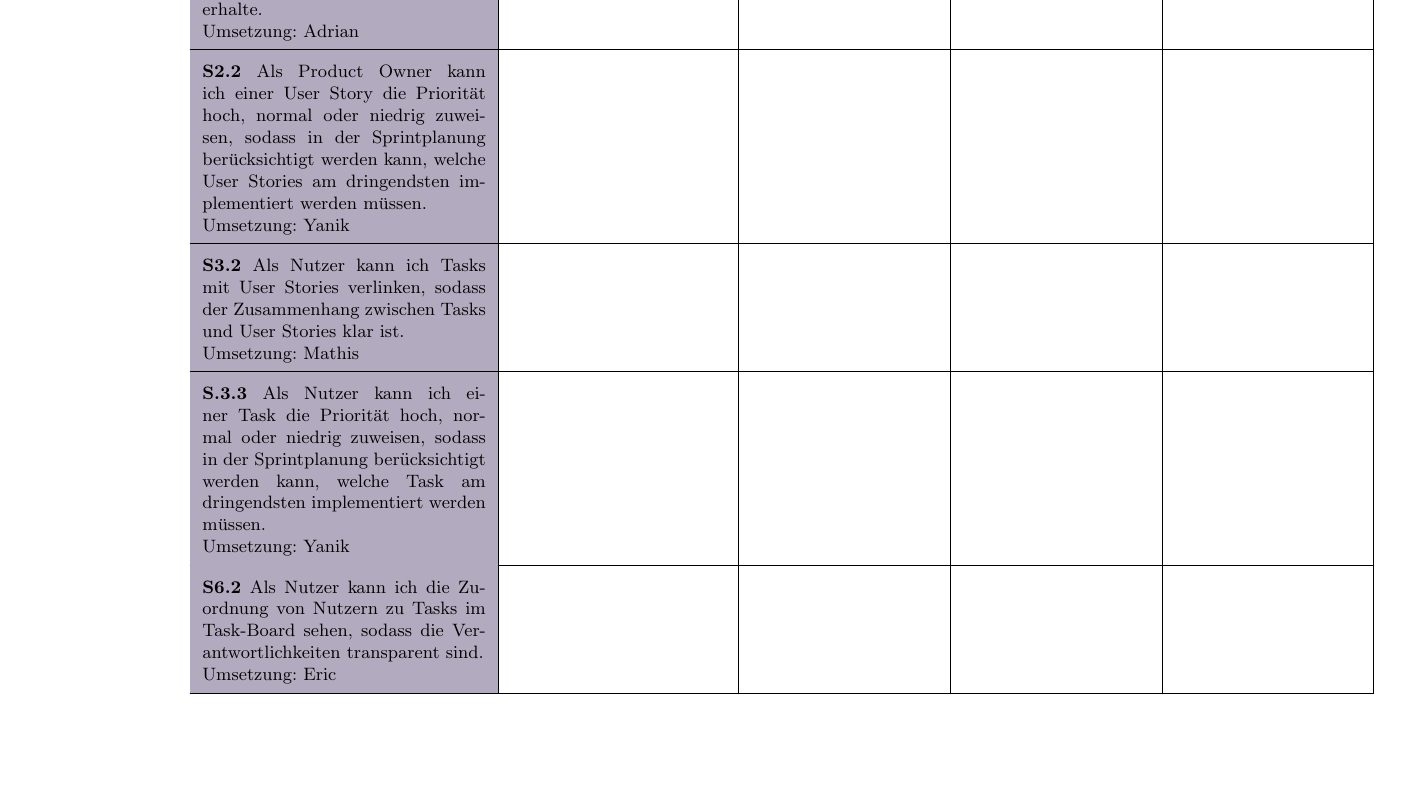
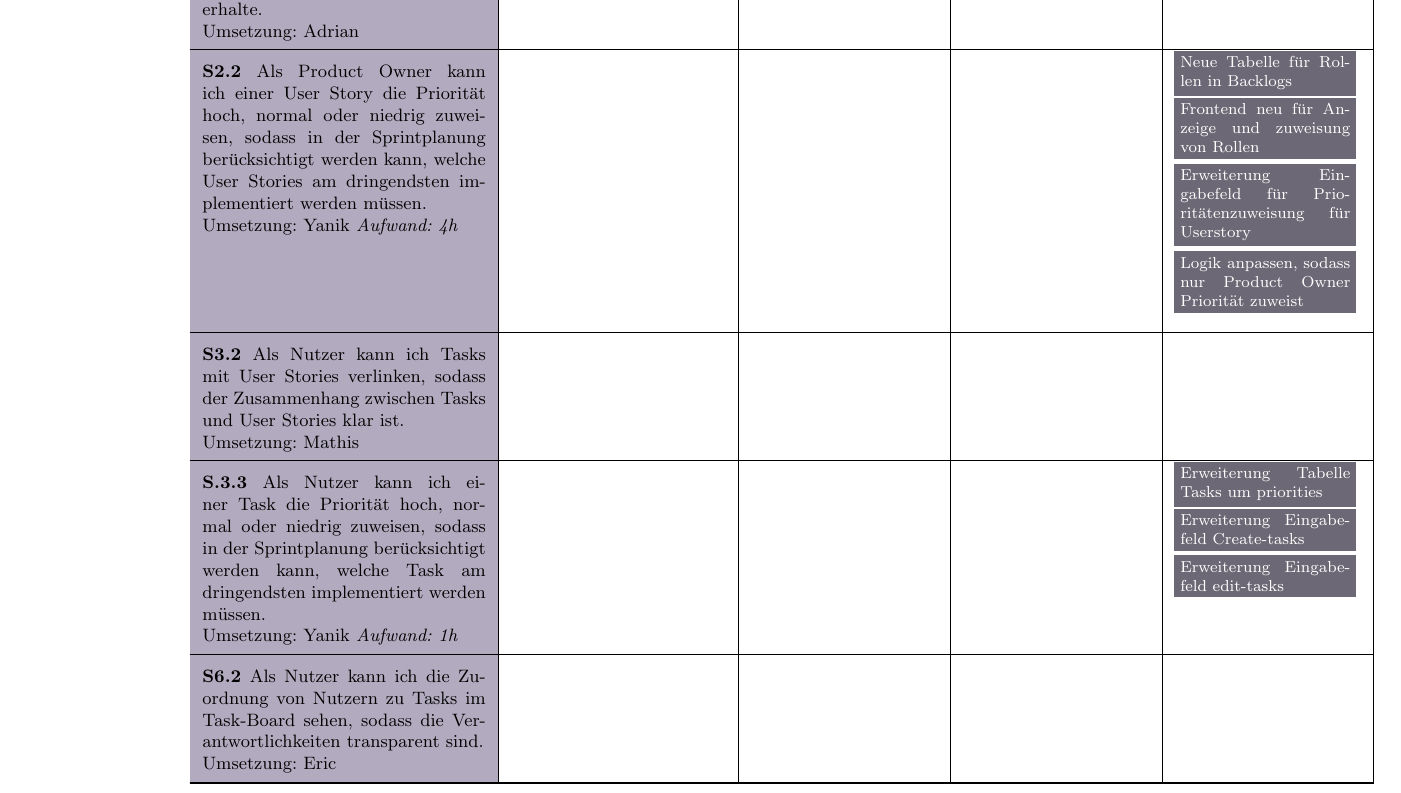
Before and after one commit to Madl211/scrumboard, a LaTeX document (abgabedokumente/Sprintbacklog.tex): part of page 4 of 6, cut so that both start at the same text, the shorter picture padded with empty space. Compiled offline with pdfLaTeX.

Commit message:
"Sprintdokument Yanik "

```diff
--- a/abgabedokumente/Sprintbacklog.tex
+++ b/abgabedokumente/Sprintbacklog.tex
@@ -279,11 +279,18 @@
 
 	\cellcolor{userstorycolor}\textbf{S2.2} Als Product Owner kann ich einer User Story die Priorität hoch, normal oder niedrig zuweisen, sodass in der Sprintplanung berücksichtigt werden kann, welche User Stories am dringendsten implementiert werden müssen.
 
-	Umsetzung: Yanik                         &
+	Umsetzung: Yanik
+	\textit{Aufwand: 4h}
+                    &
 	                                         &
 	                                         &
 	                                         &
-	\\
+											 	\colorbox{taskcolor}{\textcolor{white}{\parbox{3cm}{\scriptsize Neue Tabelle für Rollen in Backlogs}}} \vspace{0.05cm}
+												\colorbox{taskcolor}{\textcolor{white}{\parbox{3cm}{\scriptsize Frontend neu für Anzeige und zuweisung von Rollen}}} \vspace{0.05cm}
+												\colorbox{taskcolor}{\textcolor{white}{\parbox{3cm}{\scriptsize Erweiterung Eingabefeld für Prioritätenzuweisung für Userstory}}} \vspace{0.05cm}
+												\colorbox{taskcolor}{\textcolor{white}{\parbox{3cm}{\scriptsize Logik anpassen, sodass nur Product Owner Priorität zuweist}}} \vspace{0.05cm}
+
+												\\
 	\hline
 
 	\cellcolor{userstorycolor}\textbf{S3.2} Als Nutzer kann ich Tasks mit User Stories verlinken, sodass der Zusammenhang zwischen Tasks und User Stories klar ist.
@@ -297,10 +304,14 @@
 
 	\cellcolor{userstorycolor}\textbf{S.3.3} Als Nutzer kann ich einer Task die Priorität hoch, normal oder niedrig zuweisen, sodass in der Sprintplanung berücksichtigt werden kann, welche Task am dringendsten implementiert werden müssen.
 
-	Umsetzung: Yanik                         &
+	Umsetzung: Yanik
+	\textit{Aufwand: 1h}                     &
 	                                         &
 	                                         &
 	                                         &
+	\colorbox{taskcolor}{\textcolor{white}{\parbox{3cm}{\scriptsize Erweiterung Tabelle Tasks um priorities}}} \vspace{0.05cm}
+	\colorbox{taskcolor}{\textcolor{white}{\parbox{3cm}{\scriptsize Erweiterung Eingabefeld Create-tasks}}} \vspace{0.05cm}
+	\colorbox{taskcolor}{\textcolor{white}{\parbox{3cm}{\scriptsize Erweiterung Eingabefeld edit-tasks}}} \vspace{0.05cm}
 	\\
 	\hline
 
```
